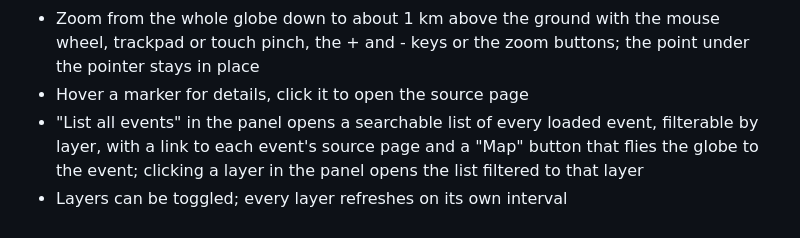
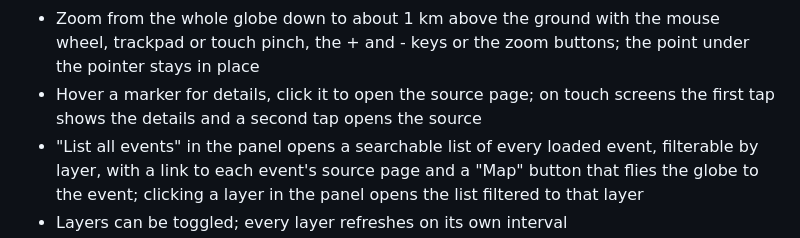
Before and after one commit to schmidt-software/world-info, a Markdown page: README.md, the part around the change. Drawn GitHub-style.

Commit message:
docs: describe tapping markers on touch screens
Co-Authored-By: Claude Opus 5.5 <noreply@anthropic.com>

```diff
--- a/README.md
+++ b/README.md
@@ -24,7 +24,8 @@ Live: <https://schmidt-software.github.io/world-info/>
 - Zoom from the whole globe down to about 1 km above the ground with the mouse
   wheel, trackpad or touch pinch, the + and - keys or the zoom buttons; the
   point under the pointer stays in place
-- Hover a marker for details, click it to open the source page
+- Hover a marker for details, click it to open the source page; on touch
+  screens the first tap shows the details and a second tap opens the source
 - "List all events" in the panel opens a searchable list of every loaded event,
   filterable by layer, with a link to each event's source page and a "Map"
   button that flies the globe to the event; clicking a layer in the panel opens
```
